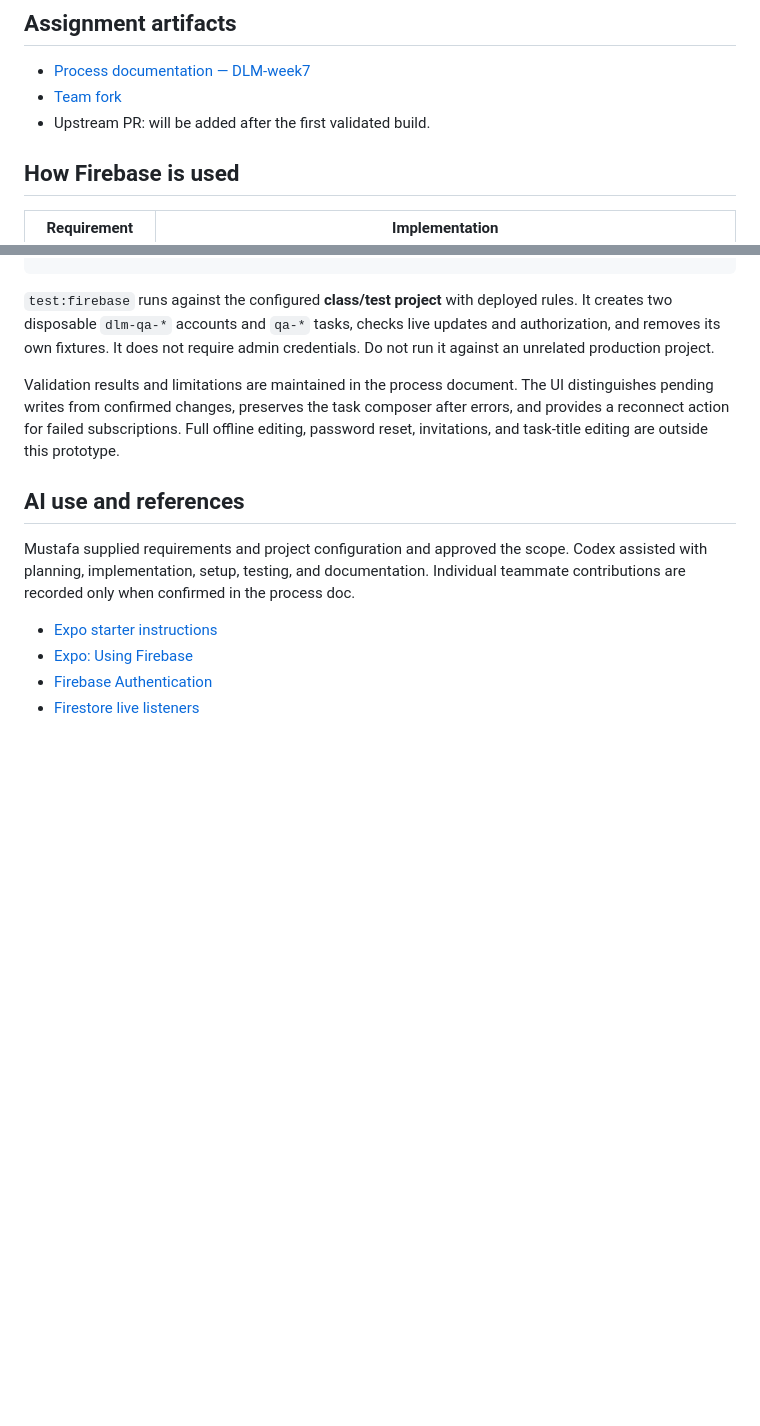
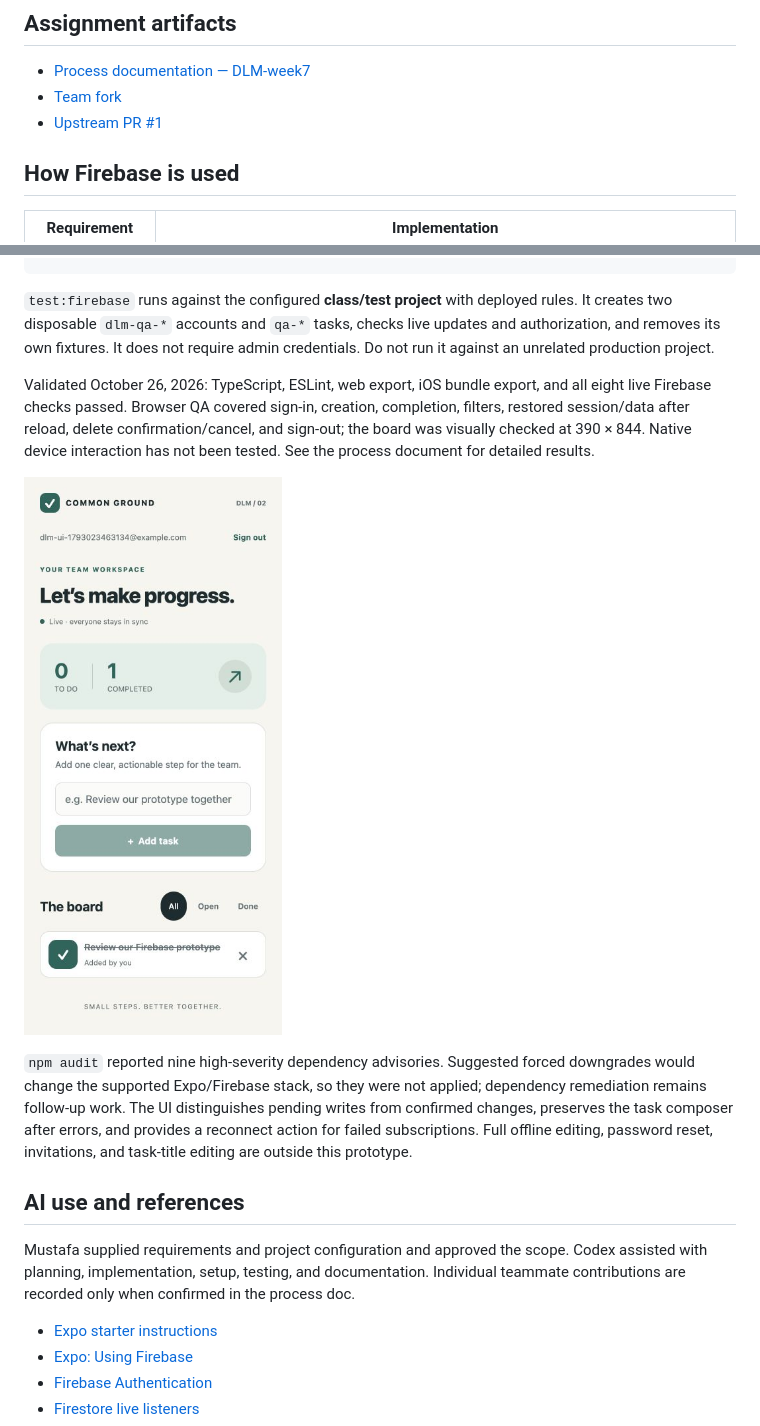
Before and after one commit to Mustafa16192/week-7-starter, a Markdown page: README.md, 2 parts joined by grey strips. Drawn GitHub-style; pictures changed too: docs/common-ground-mobile.jpg (added); blank space fills up the shorter version.

Commit message:
Document verified QA and assignment submission links

```diff
--- a/README.md
+++ b/README.md
@@ -10,7 +10,7 @@ Create an account, add a task, and check it off together. Changes appear on othe
 
 - [Process documentation — DLM-week7](https://docs.google.com/document/d/1M8E3EuWza5_kyurq_6rJ0kWZMs2QGRfMJ-M4N_6gksg/edit)
 - [Team fork](https://github.com/Mustafa16192/week-7-starter)
-- Upstream PR: will be added after the first validated build.
+- [Upstream PR #1](https://github.com/UMSI669/week-7-starter/pull/1)
 
 ## How Firebase is used
 
@@ -83,7 +83,11 @@ npm run test:firebase
 
 `test:firebase` runs against the configured **class/test project** with deployed rules. It creates two disposable `dlm-qa-*` accounts and `qa-*` tasks, checks live updates and authorization, and removes its own fixtures. It does not require admin credentials. Do not run it against an unrelated production project.
 
-Validation results and limitations are maintained in the process document. The UI distinguishes pending writes from confirmed changes, preserves the task composer after errors, and provides a reconnect action for failed subscriptions. Full offline editing, password reset, invitations, and task-title editing are outside this prototype.
+Validated October 26, 2026: TypeScript, ESLint, web export, iOS bundle export, and all eight live Firebase checks passed. Browser QA covered sign-in, creation, completion, filters, restored session/data after reload, delete confirmation/cancel, and sign-out; the board was visually checked at 390 × 844. Native device interaction has not been tested. See the process document for detailed results.
+
+![Common Ground mobile web board](docs/common-ground-mobile.jpg)
+
+`npm audit` reported nine high-severity dependency advisories. Suggested forced downgrades would change the supported Expo/Firebase stack, so they were not applied; dependency remediation remains follow-up work. The UI distinguishes pending writes from confirmed changes, preserves the task composer after errors, and provides a reconnect action for failed subscriptions. Full offline editing, password reset, invitations, and task-title editing are outside this prototype.
 
 ## AI use and references
 
```
Also changed, not shown: 1 other file.
